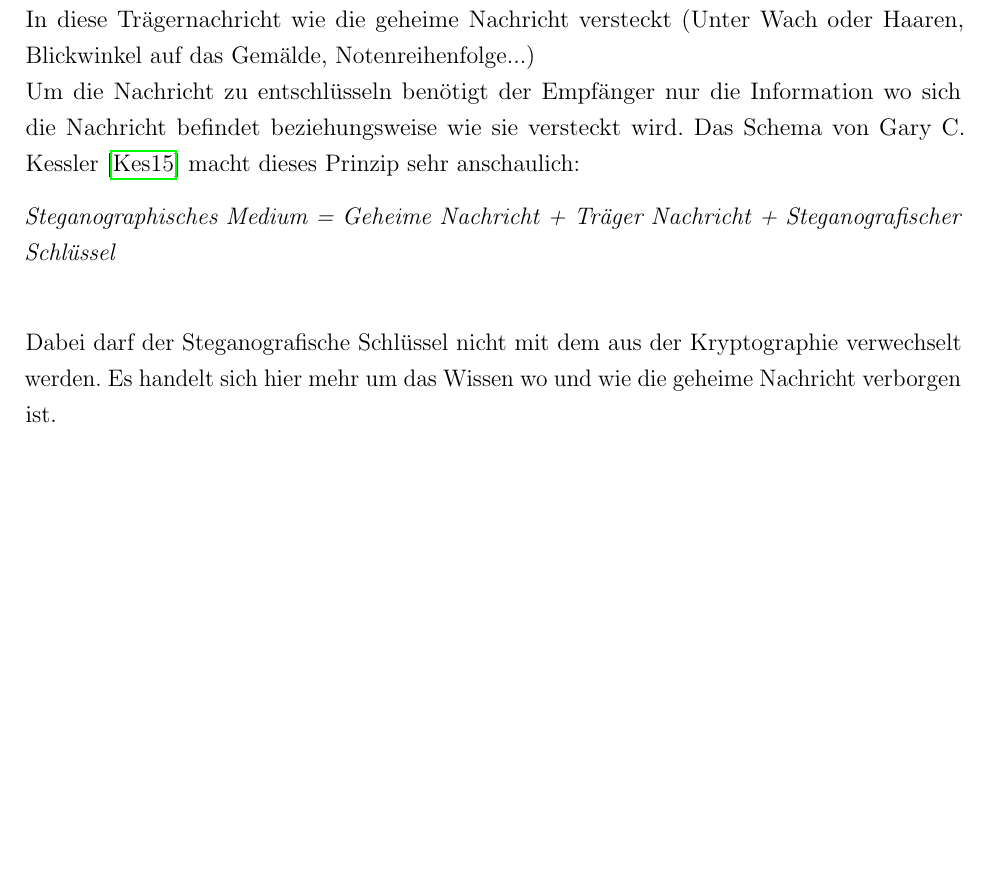
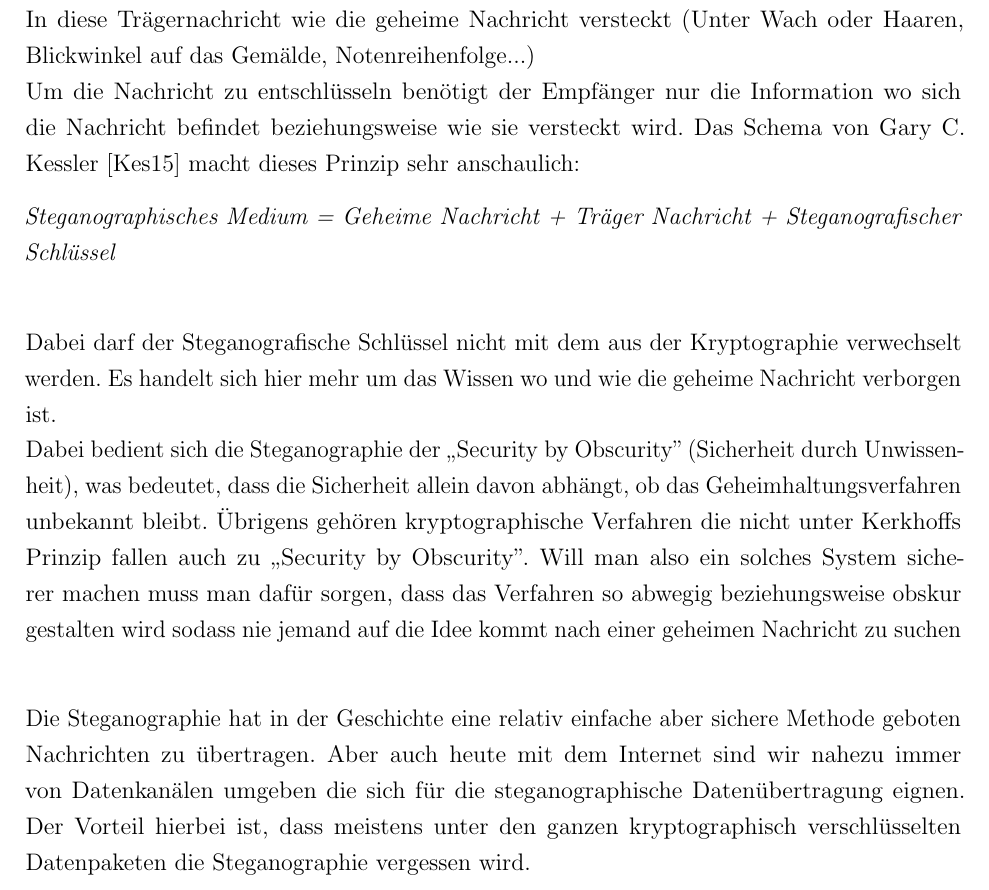
Before and after one commit to MaxNestle/Bachelorarbeit, a LaTeX book (Bachelorarbeit.tex, which reads grundl.tex): part of page 15 of 28 before the commit and part of page 15 of 29 after it, cut so that both start at the same text, the shorter picture padded with empty space. Compiled offline with pdfLaTeX; the source files are stored in an older character set and shown here as Unicode; an older LaTeX class or package is replaced by its successor.

Commit message:
Stego fertig

```diff
--- a/Bachelorarbeit.tex
+++ b/Bachelorarbeit.tex
@@ -16,6 +16,7 @@
    german,              % deutsche Sprache, global
 %  twoside,             % Layout fuer beidseitigen Druck
 	 oneside,						  % Layout für einseitigen Druck
+hidelinks,
    headinclude,         % Kopfzeile wird Seiten-Layouts mit beruecksichtigt
    headsepline,         % horizontale Linie unter Kolumnentitel
    plainheadsepline,    % horizontale Linie auch beim plain-Style
--- a/grundl.tex
+++ b/grundl.tex
@@ -84,9 +84,10 @@ Das Schema von Gary C. Kessler \cite{Steg} macht dieses Prinzip sehr anschaulich
 
  \textit{Steganographisches Medium = Geheime Nachricht + Träger Nachricht + Steganografischer Schlüssel}\\
 
-Dabei darf der Steganografische Schlüssel nicht mit dem aus der Kryptographie verwechselt werden. Es handelt sich hier mehr um das Wissen wo und wie die geheime Nachricht verborgen ist.
+Dabei darf der Steganografische Schlüssel nicht mit dem aus der Kryptographie verwechselt werden. Es handelt sich hier mehr um das Wissen wo und wie die geheime Nachricht verborgen ist.\\
+Dabei bedient sich die Steganographie der ,,Security by Obscurity'' (Sicherheit durch Unwissenheit), was bedeutet, dass die Sicherheit allein davon abhängt, ob das Geheimhaltungsverfahren unbekannt bleibt. Übrigens gehören kryptographische Verfahren die nicht unter Kerkhoffs Prinzip fallen auch zu ,,Security by Obscurity''. Will man also ein solches System sicherer machen muss man dafür sorgen, dass das Verfahren so abwegig beziehungsweise obskur gestalten wird sodass nie jemand auf die Idee kommt nach einer geheimen Nachricht zu suchen\\
 
-
+Die Steganographie hat in der Geschichte eine relativ einfache aber sichere Methode geboten Nachrichten zu übertragen. Aber auch heute mit dem Internet sind wir nahezu immer von Datenkanälen umgeben die sich für die steganographische Datenübertragung eignen. Der Vorteil hierbei ist, dass meistens unter den ganzen kryptographisch verschlüsselten Datenpaketen die Steganographie vergessen wird.
 
 \section{Internet Protokolle}
 
```
Also changed, not shown: Bachelorarbeit.pdf, 8 other files.
